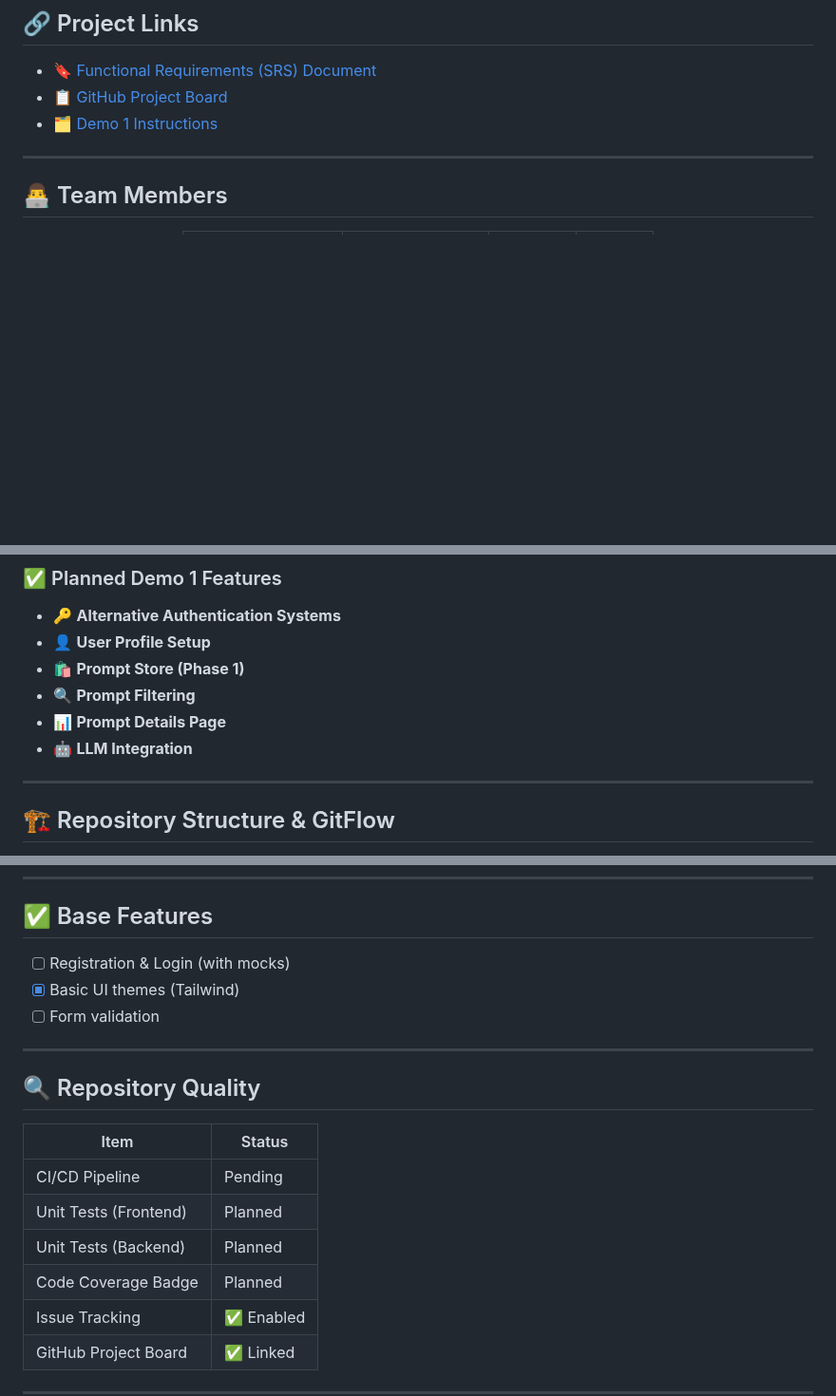
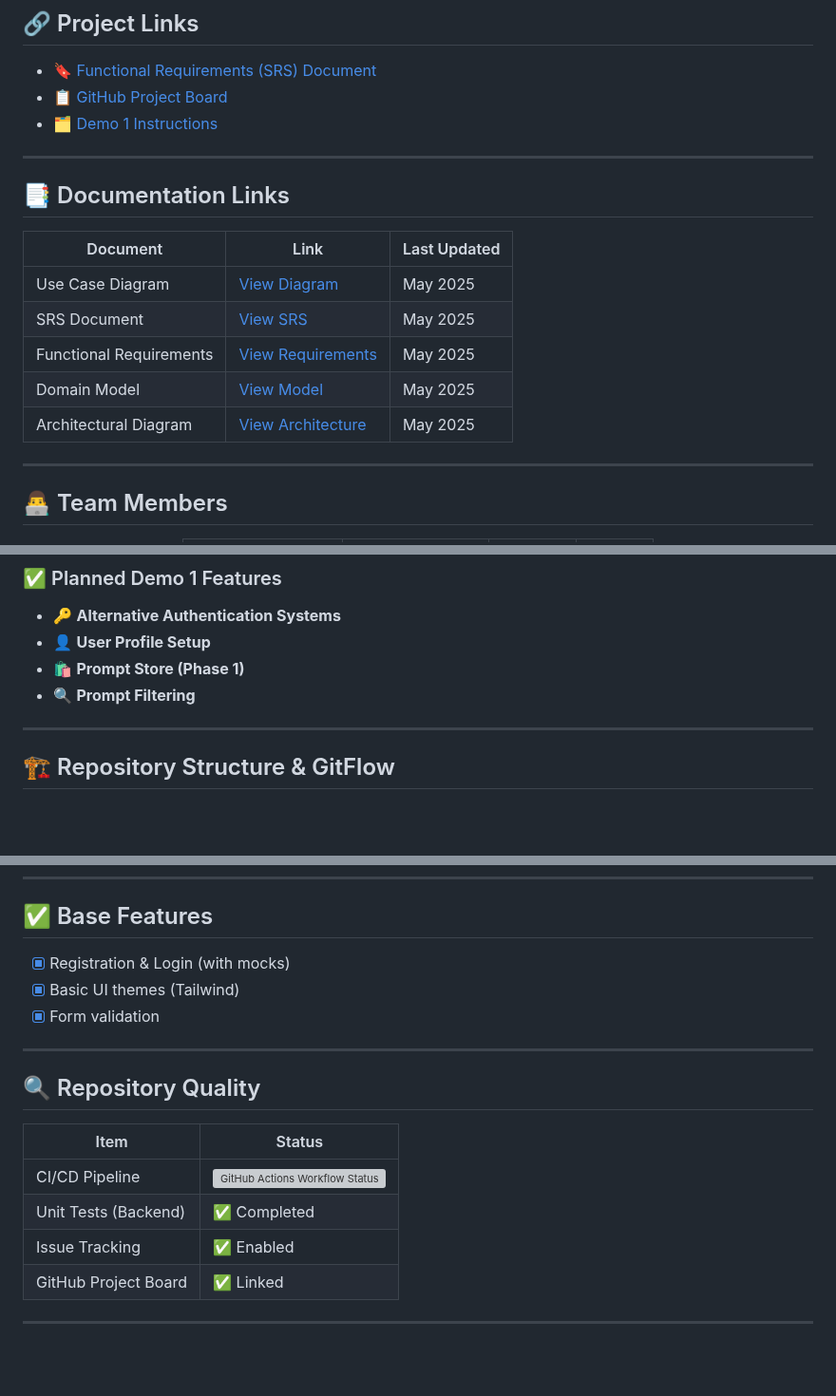
Before and after one commit to COS301-SE-2025/Prompt-Forge, a Markdown page: README.md, 3 parts joined by grey strips. Shown at 95% size. Rendered like a GitHub page; blank space fills up the shorter version; grey boxes are pictures that could not be loaded.

```diff
--- a/README.md
+++ b/README.md
@@ -13,6 +15,18 @@ Prompt Forge is a full-featured web-based platform designed to help individuals
 - 🔖 [Functional Requirements (SRS) Document]()
 - 📋 [GitHub Project Board]()
 - 🗂️ [Demo 1 Instructions]()
+
+---
+
+## 📑 Documentation Links
+
+| Document                  | Link                                                    | Last Updated |
+|--------------------------|--------------------------------------------------------|--------------|
+| Use Case Diagram         | [View Diagram](https://drive.google.com/file/d/1eoIGPYuoWCs3tRzsBlW02MM4sN4x7rvT/view?usp=drive_link)     | May 2025     |
+| SRS Document             | [View SRS](https://drive.google.com/file/d/1U1uyaNdSERa0dD4x4kRv3VM24MQWOf_0/view?usp=drive_link)                               | May 2025     |
+| Functional Requirements  | [View Requirements](https://drive.google.com/file/d/1UBtGIk0gNEKziwiy4G1PO9w5LVT4bgFg/view?usp=drive_link)     | May 2025     |
+| Domain Model            | [View Model](https://drive.google.com/file/d/1V0wv8kGaGNVB6bygEwAQ0wgOQsAP6vz1/view?usp=drive_link)            | May 2025     |
+| Architectural Diagram   | [View Architecture](https://drive.google.com/file/d/1dEjR2zyeBPEoBtFn4JxvvIUPm-gGjR4y/view?usp=drive_link)      | May 2025     |
 
 ---
 
@@ -47,8 +61,6 @@ The first demo will showcase light implementations of at least three use cases.
 - 👤 **User Profile Setup**
 - 🛍️ **Prompt Store (Phase 1)**
 - 🔍 **Prompt Filtering**
-- 📊 **Prompt Details Page**
-- 🤖 **LLM Integration**
 
 ---
 
@@ -97,9 +109,9 @@ We use a **GitFlow** branching strategy to organize our development:
 
 ## ✅ Base Features
 
-- [ ] Registration & Login (with mocks)
+- [X] Registration & Login (with mocks)
 - [X] Basic UI themes (Tailwind)
-- [ ] Form validation
+- [X] Form validation
 
 ---
 
@@ -107,10 +119,8 @@ We use a **GitFlow** branching strategy to organize our development:
 
 | Item                    | Status     |
 |-------------------------|------------|
-| CI/CD Pipeline          | Pending    |
-| Unit Tests (Frontend)   | Planned    |
-| Unit Tests (Backend)    | Planned    |
-| Code Coverage Badge     | Planned    |
+| CI/CD Pipeline          | ![GitHub Actions Workflow Status](https://github.com/COS301-SE-2025/Prompt-Forge/actions/workflows/main.yml/badge.svg) |
+| Unit Tests (Backend)    | ✅ Completed|
 | Issue Tracking          | ✅ Enabled |
 | GitHub Project Board    | ✅ Linked  |
 
```
Also changed, not shown: other parts of README.md (+5 -3 lines).
